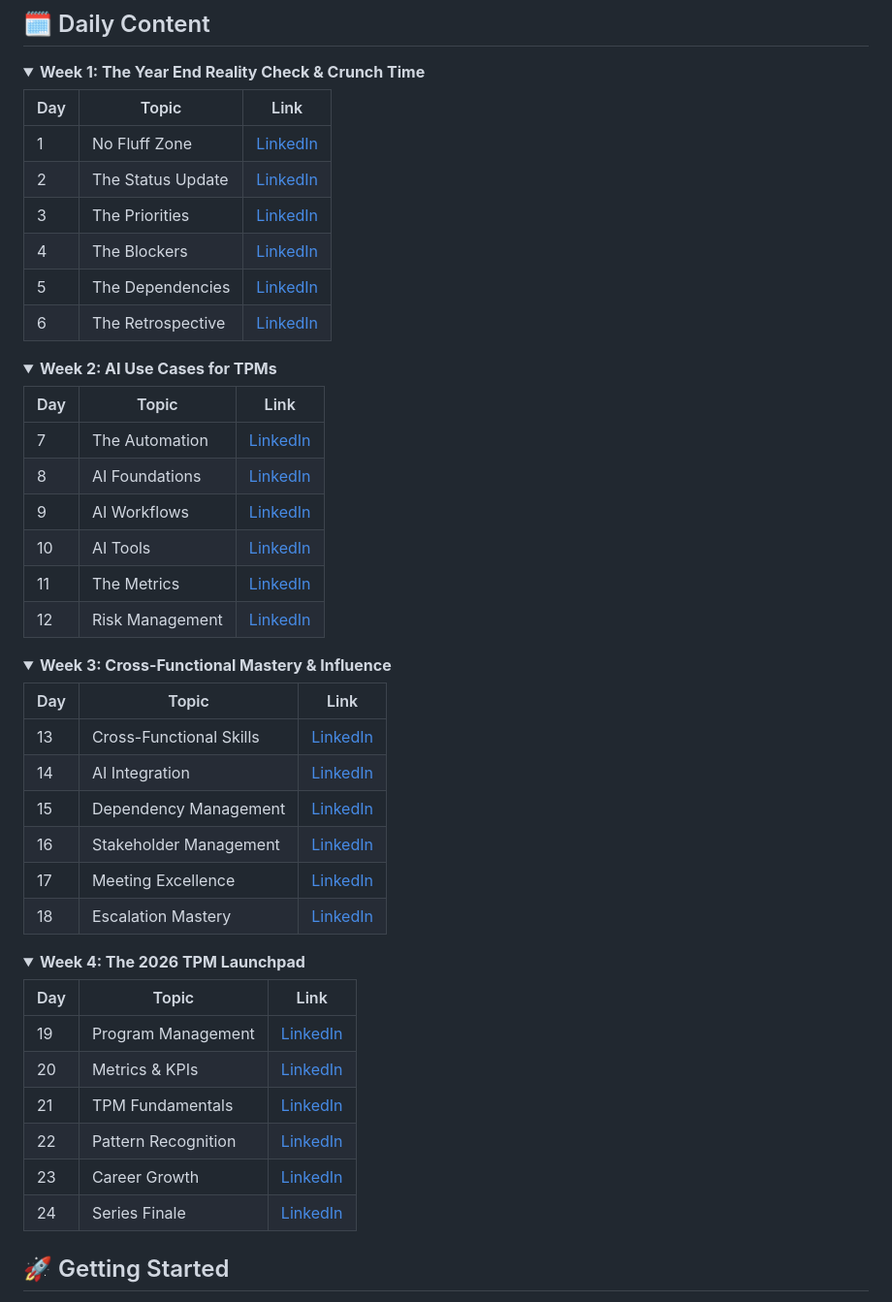
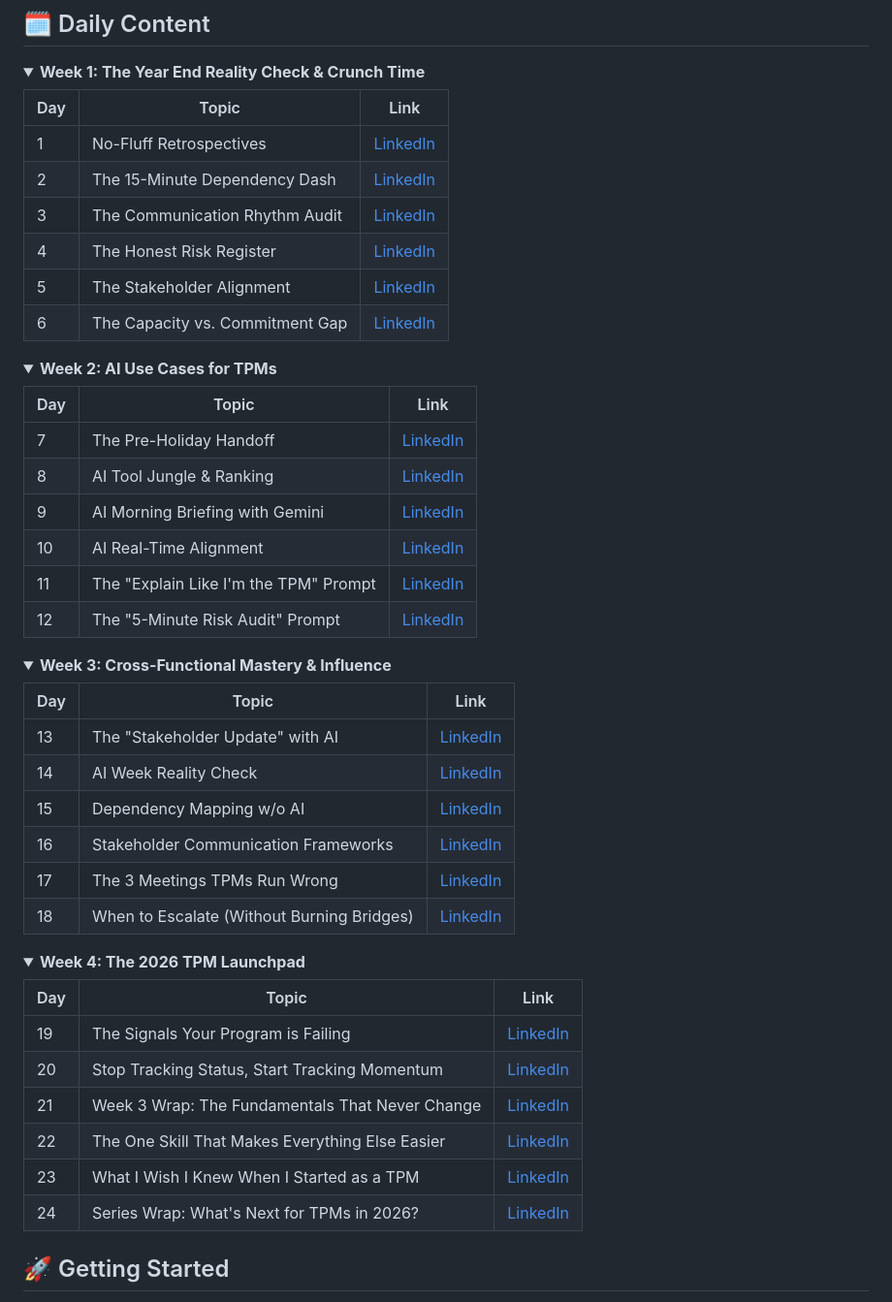
Before and after one commit to michigoetz-tpm/tpm-advent-calendar-2025, a Markdown page: README.md, the part around the change. Shown at 97% size. GitHub-like rendering; folded sections open.

```diff
--- a/README.md
+++ b/README.md
@@ -36,12 +36,12 @@ Read it in 2 minutes over morning coffee. Implement it before lunch. Move on wit
 
 | Day | Topic | Link |
 |-----|-------|------|
-| 1 | No Fluff Zone | [LinkedIn](https://www.linkedin.com/posts/michi-goetz_tpm-advent-calendar-day-1-of-24-no-fluff-activity-7401164442815860736-Ra9q) |
-| 2 | The Status Update | [LinkedIn](https://www.linkedin.com/posts/michi-goetz_tpm-advent-calendar-day-2-of-24-the-activity-7401572098491719680-9v9b) |
-| 3 | The Priorities | [LinkedIn](https://www.linkedin.com/posts/michi-goetz_tpm-advent-calendar-day-3-of-24-the-activity-7401881639125262336-xmKC) |
-| 4 | The Blockers | [LinkedIn](https://www.linkedin.com/posts/michi-goetz_tpm-advent-calendar-day-4-of-24-the-activity-7402247895816699904-kHel) |
-| 5 | The Dependencies | [LinkedIn](https://www.linkedin.com/posts/michi-goetz_tpm-advent-calendar-day-5-of-24-the-activity-7402595141821186048-Mv_J) |
-| 6 | The Retrospective | [LinkedIn](https://www.linkedin.com/posts/michi-goetz_tpm-advent-calendar-day-6-of-24-the-activity-7403070753954484224-t1ZV) |
+| 1 | No-Fluff Retrospectives | [LinkedIn](https://www.linkedin.com/posts/michi-goetz_tpm-advent-calendar-day-1-of-24-no-fluff-activity-7401164442815860736-Ra9q) |
+| 2 | The 15-Minute Dependency Dash | [LinkedIn](https://www.linkedin.com/posts/michi-goetz_tpm-advent-calendar-day-2-of-24-the-activity-7401572098491719680-9v9b) |
+| 3 | The Communication Rhythm Audit | [LinkedIn](https://www.linkedin.com/posts/michi-goetz_tpm-advent-calendar-day-3-of-24-the-activity-7401881639125262336-xmKC) |
+| 4 | The Honest Risk Register | [LinkedIn](https://www.linkedin.com/posts/michi-goetz_tpm-advent-calendar-day-4-of-24-the-activity-7402247895816699904-kHel) |
+| 5 | The Stakeholder Alignment | [LinkedIn](https://www.linkedin.com/posts/michi-goetz_tpm-advent-calendar-day-5-of-24-the-activity-7402595141821186048-Mv_J) |
+| 6 | The Capacity vs. Commitment Gap | [LinkedIn](https://www.linkedin.com/posts/michi-goetz_tpm-advent-calendar-day-6-of-24-the-activity-7403070753954484224-t1ZV) |
 
 </details>
 
@@ -50,12 +50,12 @@ Read it in 2 minutes over morning coffee. Implement it before lunch. Move on wit
 
 | Day | Topic | Link |
 |-----|-------|------|
-| 7 | The Automation | [LinkedIn](https://www.linkedin.com/posts/michi-goetz_tpm-advent-calendar-day-7-of-24-the-activity-7403433120865288192-mycC) |
-| 8 | AI Foundations | [LinkedIn](https://www.linkedin.com/posts/michi-goetz_tpm-advent-calendar-day-8-of-24-ai-activity-7403693573294149634-vaEz) |
-| 9 | AI Workflows | [LinkedIn](https://www.linkedin.com/posts/michi-goetz_tpm-advent-calendar-day-9-of-24-ai-activity-7404059814365966337-Go2A) |
-| 10 | AI Tools | [LinkedIn](https://www.linkedin.com/posts/michi-goetz_tpm-advent-calendar-day-10-of-24-ai-activity-7404490089780715520-NndV) |
-| 11 | The Metrics | [LinkedIn](https://www.linkedin.com/posts/michi-goetz_tpm-advent-calendar-day-11-of-24-the-activity-7404784681671630850--tpP) |
-| 12 | Risk Management | [LinkedIn](https://www.linkedin.com/posts/michi-goetz_technicalprogrammanagement-tpm-riskmanagement-activity-7405146900695400448-6uXi) |
+| 7 | The Pre-Holiday Handoff | [LinkedIn](https://www.linkedin.com/posts/michi-goetz_tpm-advent-calendar-day-7-of-24-the-activity-7403433120865288192-mycC) |
+| 8 | AI Tool Jungle & Ranking | [LinkedIn](https://www.linkedin.com/posts/michi-goetz_tpm-advent-calendar-day-8-of-24-ai-activity-7403693573294149634-vaEz) |
+| 9 | AI Morning Briefing with Gemini | [LinkedIn](https://www.linkedin.com/posts/michi-goetz_tpm-advent-calendar-day-9-of-24-ai-activity-7404059814365966337-Go2A) |
+| 10 | AI Real-Time Alignment | [LinkedIn](https://www.linkedin.com/posts/michi-goetz_tpm-advent-calendar-day-10-of-24-ai-activity-7404490089780715520-NndV) |
+| 11 | The "Explain Like I'm the TPM" Prompt | [LinkedIn](https://www.linkedin.com/posts/michi-goetz_tpm-advent-calendar-day-11-of-24-the-activity-7404784681671630850--tpP) |
+| 12 | The "5-Minute Risk Audit" Prompt | [LinkedIn](https://www.linkedin.com/posts/michi-goetz_technicalprogrammanagement-tpm-riskmanagement-activity-7405146900695400448-6uXi) |
 
 </details>
 
@@ -64,12 +64,12 @@ Read it in 2 minutes over morning coffee. Implement it before lunch. Move on wit
 
 | Day | Topic | Link |
 |-----|-------|------|
-| 13 | Cross-Functional Skills | [LinkedIn](https://www.linkedin.com/posts/michi-goetz_technicalprogrammanagement-tpm-activity-7405615603992137728-mMSR) |
-| 14 | AI Integration | [LinkedIn](https://www.linkedin.com/posts/michi-goetz_tpm-advent-calendar-day-14-of-24-ai-activity-7405784527710756864-gObx) |
-| 15 | Dependency Management | [LinkedIn](https://www.linkedin.com/posts/michi-goetz_tpm-advent-calendar-day-15-of-24-dependency-activity-7406234060618104832-MHjD) |
-| 16 | Stakeholder Management | [LinkedIn](https://www.linkedin.com/posts/michi-goetz_tpm-advent-calendar-day-16-of-24-stakeholder-activity-7406585123082604546-341x) |
-| 17 | Meeting Excellence | [LinkedIn](https://www.linkedin.com/posts/michi-goetz_technicalprogrammanagement-tpm-meetings-activity-7406962624367738881-_gvB) |
-| 18 | Escalation Mastery | [LinkedIn](https://www.linkedin.com/posts/michi-goetz_technicalprogrammanagement-tpm-escalation-activity-7407325072505384962-tUba) |
+| 13 | The "Stakeholder Update" with AI | [LinkedIn](https://www.linkedin.com/posts/michi-goetz_technicalprogrammanagement-tpm-activity-7405615603992137728-mMSR) |
+| 14 | AI Week Reality Check | [LinkedIn](https://www.linkedin.com/posts/michi-goetz_tpm-advent-calendar-day-14-of-24-ai-activity-7405784527710756864-gObx) |
+| 15 | Dependency Mapping w/o AI | [LinkedIn](https://www.linkedin.com/posts/michi-goetz_tpm-advent-calendar-day-15-of-24-dependency-activity-7406234060618104832-MHjD) |
+| 16 | Stakeholder Communication Frameworks | [LinkedIn](https://www.linkedin.com/posts/michi-goetz_tpm-advent-calendar-day-16-of-24-stakeholder-activity-7406585123082604546-341x) |
+| 17 | The 3 Meetings TPMs Run Wrong | [LinkedIn](https://www.linkedin.com/posts/michi-goetz_technicalprogrammanagement-tpm-meetings-activity-7406962624367738881-_gvB) |
+| 18 | When to Escalate (Without Burning Bridges) | [LinkedIn](https://www.linkedin.com/posts/michi-goetz_technicalprogrammanagement-tpm-escalation-activity-7407325072505384962-tUba) |
 
 </details>
 
@@ -78,12 +78,12 @@ Read it in 2 minutes over morning coffee. Implement it before lunch. Move on wit
 
 | Day | Topic | Link |
 |-----|-------|------|
-| 19 | Program Management | [LinkedIn](https://www.linkedin.com/posts/michi-goetz_technicalprogrammanagement-tpm-programmanagement-activity-7407740268244008960-Y1Zl) |
-| 20 | Metrics & KPIs | [LinkedIn](https://www.linkedin.com/posts/michi-goetz_technicalprogrammanagement-tpm-metrics-activity-7408144151915175936-ic2s) |
-| 21 | TPM Fundamentals | [LinkedIn](https://www.linkedin.com/posts/michi-goetz_technicalprogrammanagement-tpm-fundamentals-activity-7408506795746435073-IP2c) |
-| 22 | Pattern Recognition | [LinkedIn](https://www.linkedin.com/posts/michi-goetz_technicalprogrammanagement-tpm-patternrecognition-activity-7408823666706235393-2K0Y) |
-| 23 | Career Growth | [LinkedIn](https://www.linkedin.com/posts/michi-goetz_technicalprogrammanagement-tpm-career-activity-7409186088180686848-mrUA) |
-| 24 | Series Finale | [LinkedIn](https://www.linkedin.com/posts/michi-goetz_tpm-advent-calendar-day-24-of-24-series-activity-7409548458988105728-HCtU) |
+| 19 | The Signals Your Program is Failing | [LinkedIn](https://www.linkedin.com/posts/michi-goetz_technicalprogrammanagement-tpm-programmanagement-activity-7407740268244008960-Y1Zl) |
+| 20 | Stop Tracking Status, Start Tracking Momentum | [LinkedIn](https://www.linkedin.com/posts/michi-goetz_technicalprogrammanagement-tpm-metrics-activity-7408144151915175936-ic2s) |
+| 21 | Week 3 Wrap: The Fundamentals That Never Change | [LinkedIn](https://www.linkedin.com/posts/michi-goetz_technicalprogrammanagement-tpm-fundamentals-activity-7408506795746435073-IP2c) |
+| 22 | The One Skill That Makes Everything Else Easier | [LinkedIn](https://www.linkedin.com/posts/michi-goetz_technicalprogrammanagement-tpm-patternrecognition-activity-7408823666706235393-2K0Y) |
+| 23 | What I Wish I Knew When I Started as a TPM | [LinkedIn](https://www.linkedin.com/posts/michi-goetz_technicalprogrammanagement-tpm-career-activity-7409186088180686848-mrUA) |
+| 24 | Series Wrap: What's Next for TPMs in 2026? | [LinkedIn](https://www.linkedin.com/posts/michi-goetz_tpm-advent-calendar-day-24-of-24-series-activity-7409548458988105728-HCtU) |
 
 </details>
 
```
